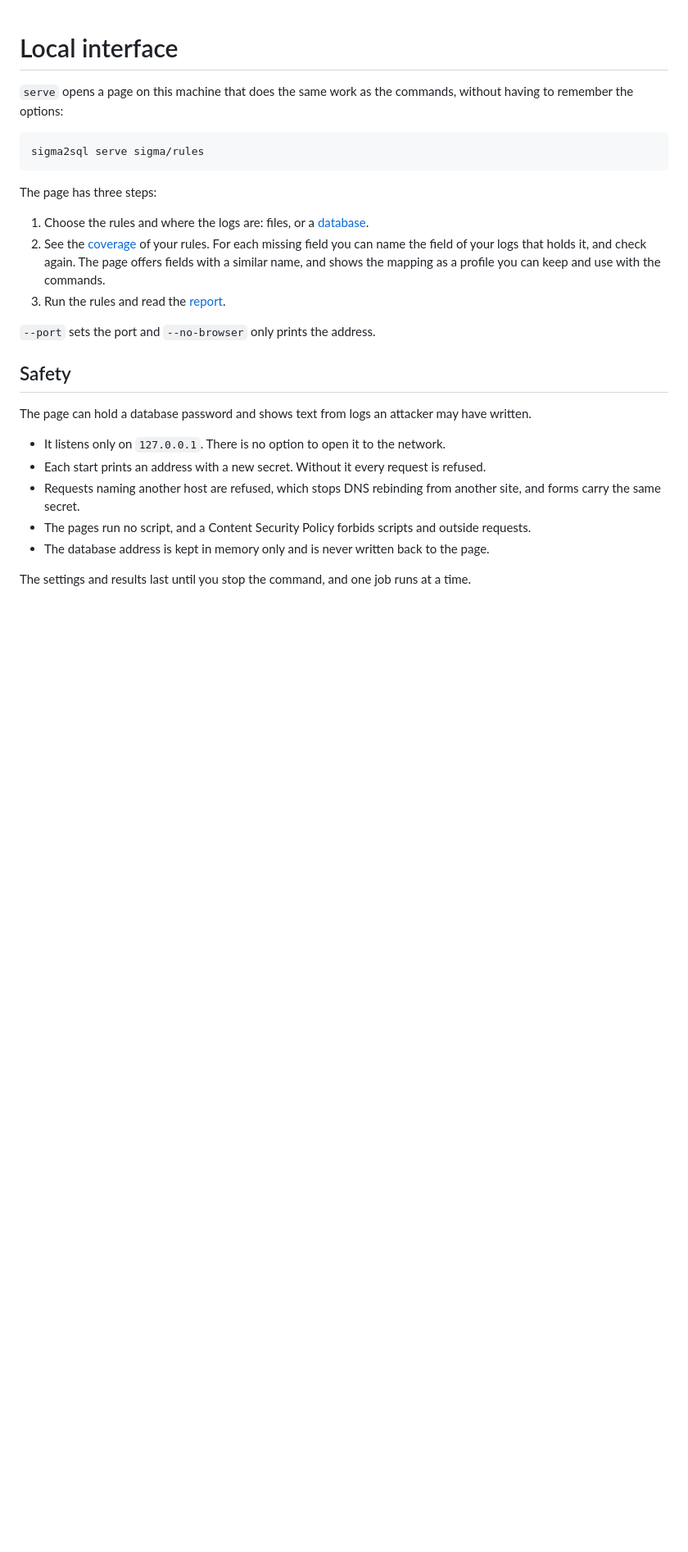
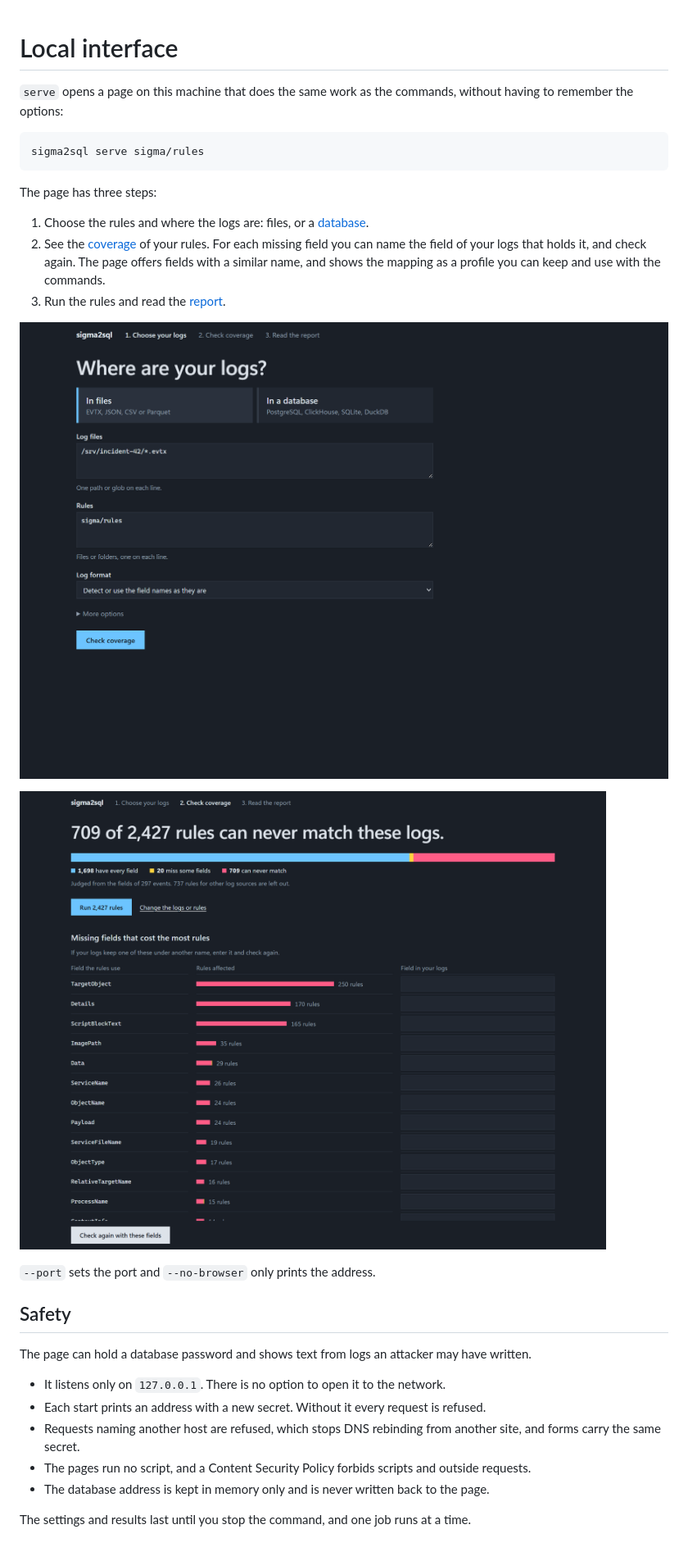
Before and after one commit to brkozer/sigma2sql, a Markdown page: docs/serve.md, the part around the change. Shown at 82% size. Rendered like a GitHub page; pictures changed too: docs/serve-coverage.png (added), docs/serve-setup.png (added); blank space fills up the shorter version.

Commit message:
docs: show the local interface

```diff
--- a/docs/serve.md
+++ b/docs/serve.md
@@ -15,6 +15,10 @@ The page has three steps:
    shows the mapping as a profile you can keep and use with the commands.
 3. Run the rules and read the [report](hunt.md#-html).
 
+![The first page of sigma2sql serve, asking where the logs are: in files or in a database](serve-setup.png)
+
+![The coverage page of sigma2sql serve: 709 of 2,427 rules can never match, a bar of all rules, and the missing fields that cost the most rules with a box to enter each one's name in the logs](serve-coverage.png)
+
 `--port` sets the port and `--no-browser` only prints the address.
 
 ## Safety
```
Also changed, not shown: README.md (+2 -0 lines).
